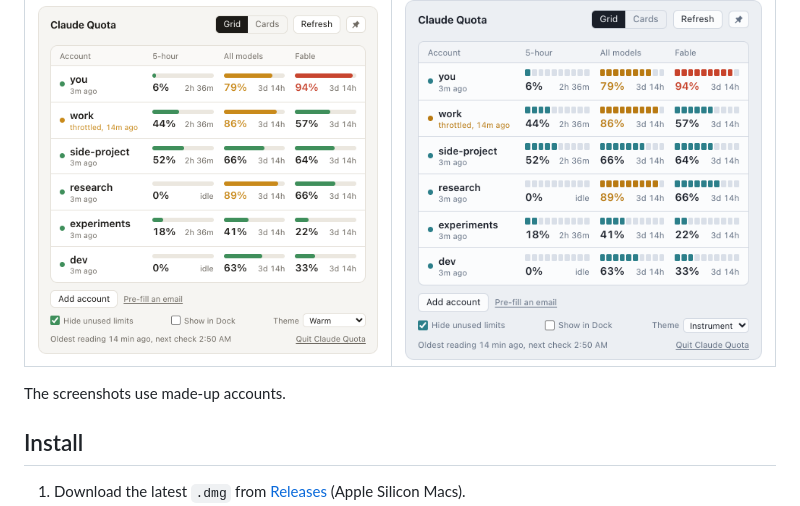
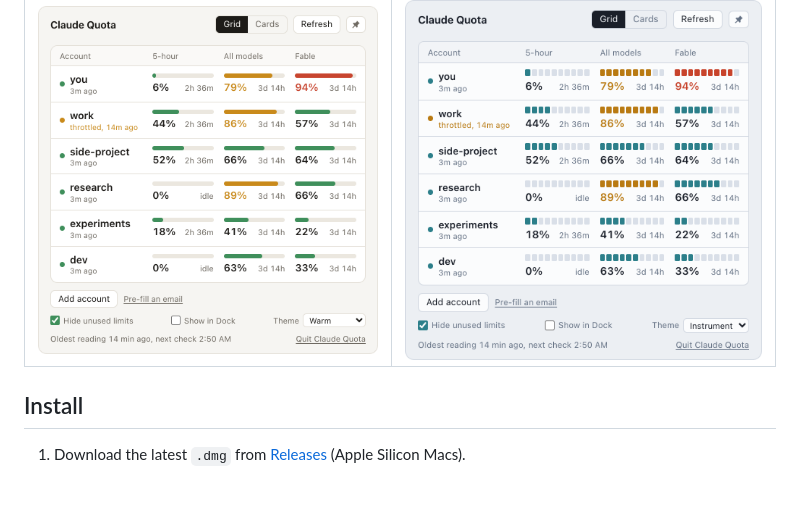
Before and after one commit to samzhao/claude-quota-widget, a Markdown page: README.md, the part around the change. Rendered like a GitHub page; blank space fills up the shorter version.

Commit message:
docs: drop the made-up accounts note from the README
Co-Authored-By: Claude Fable 5.1 <noreply@anthropic.com>

```diff
--- a/README.md
+++ b/README.md
@@ -15,8 +15,6 @@ Both themes follow the system appearance. In light mode:
 | Warm theme | Instrument theme |
 |---|---|
 | ![Grid view, warm theme, light mode](docs/screenshots/grid-warm-light.png) | ![Grid view, instrument theme, light mode](docs/screenshots/grid-instrument-light.png) |
-
-The screenshots use made-up accounts.
 
 ## Install
 
```
